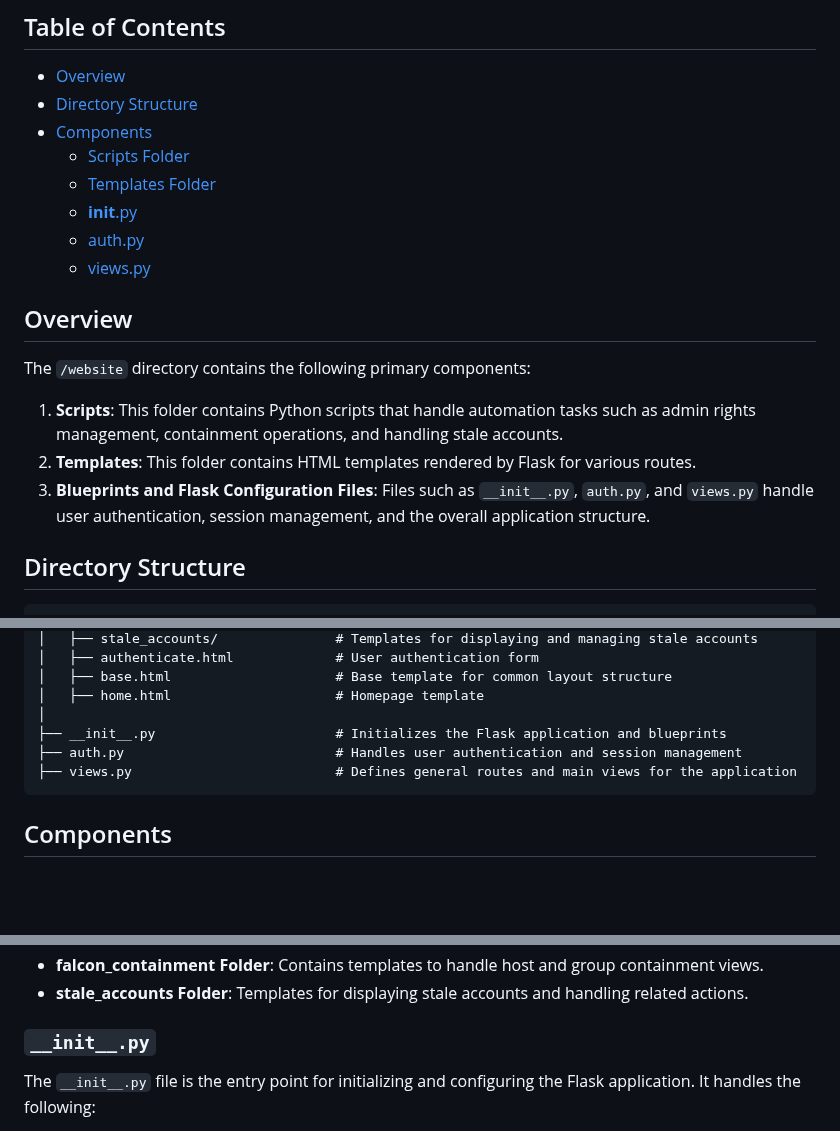
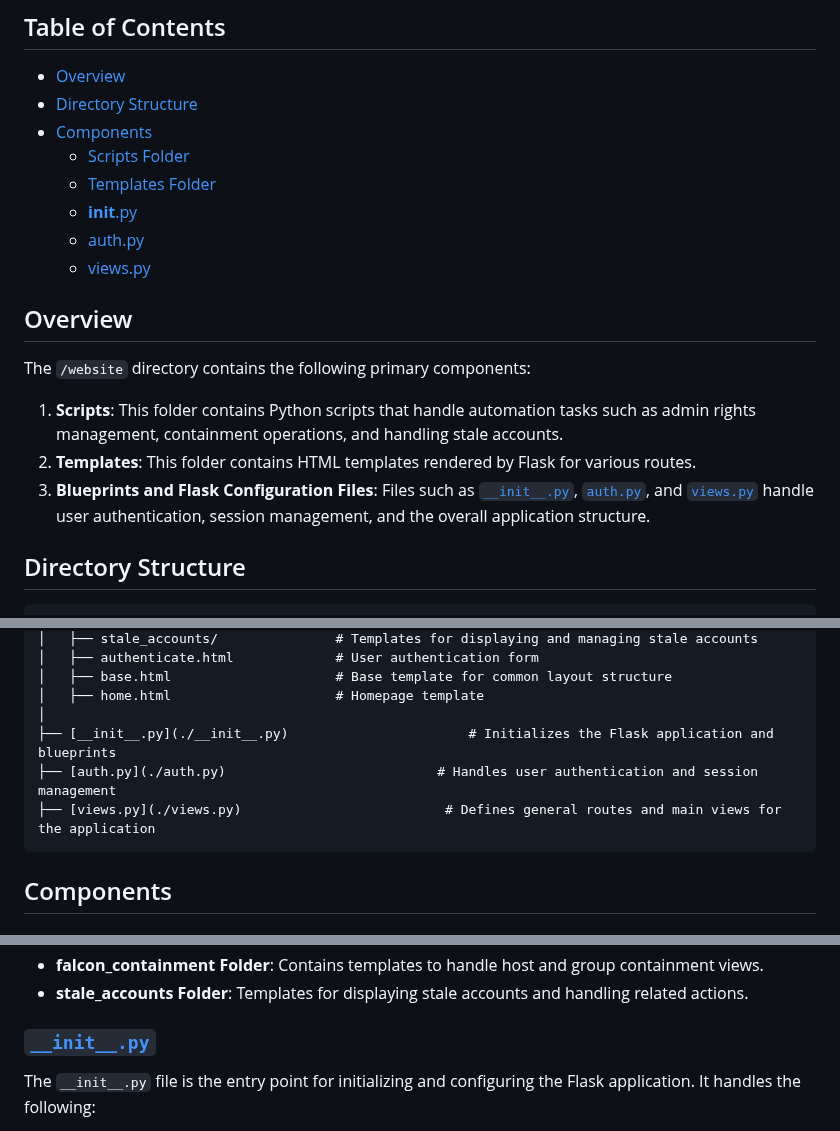
Before and after one commit to zayeemZaki/FullStackCrowdStrikeAutomation, a Markdown page: website/README.md, 3 parts joined by grey strips. Rendered like a GitHub page; blank space fills up the shorter version.

````diff
--- a/website/README.md
+++ b/website/README.md
@@ -21,7 +21,7 @@ The `/website` directory contains the following primary components:
 
 1. **Scripts**: This folder contains Python scripts that handle automation tasks such as admin rights management, containment operations, and handling stale accounts.
 2. **Templates**: This folder contains HTML templates rendered by Flask for various routes.
-3. **Blueprints and Flask Configuration Files**: Files such as `__init__.py`, `auth.py`, and `views.py` handle user authentication, session management, and the overall application structure.
+3. **Blueprints and Flask Configuration Files**: Files such as [`__init__.py`](./__init__.py), [`auth.py`](./auth.py), and [`views.py`](./views.py) handle user authentication, session management, and the overall application structure.
 
 ## Directory Structure
 
@@ -63,9 +63,9 @@ The `/website` directory contains the following primary components:
 │   ├── base.html                     # Base template for common layout structure
 │   ├── home.html                     # Homepage template
 │
-├── __init__.py                       # Initializes the Flask application and blueprints
-├── auth.py                           # Handles user authentication and session management
-├── views.py                          # Defines general routes and main views for the application
+├── [__init__.py](./__init__.py)                       # Initializes the Flask application and blueprints
+├── [auth.py](./auth.py)                           # Handles user authentication and session management
+├── [views.py](./views.py)                          # Defines general routes and main views for the application
 ```
 
 ## Components
@@ -88,7 +88,7 @@ The `templates/` folder holds all the HTML files that are rendered by Flask for
 - **falcon_containment Folder**: Contains templates to handle host and group containment views.
 - **stale_accounts Folder**: Templates for displaying stale accounts and handling related actions.
 
-### `__init__.py`
+### [`__init__.py`](./__init__.py)
 
 The `__init__.py` file is the entry point for initializing and configuring the Flask application. It handles the following:
 
````
Also changed, not shown: other parts of website/README.md (+4 -4 lines).
